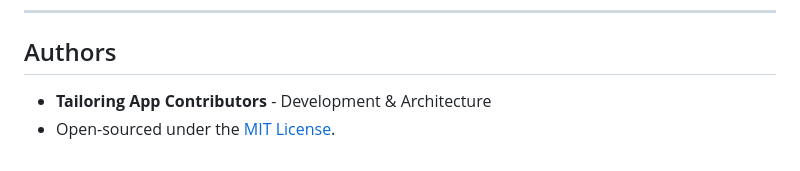
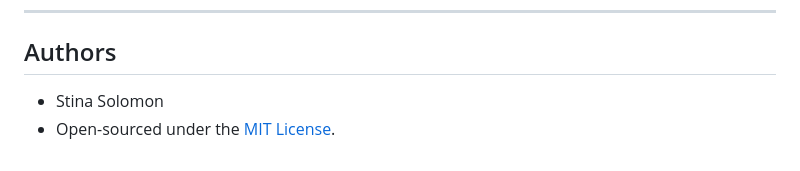
Before and after one commit to stinsolo/stylecraft_, a Markdown page: README.md, the part around the change. Rendered like a GitHub page.

```diff
--- a/README.md
+++ b/README.md
@@ -158,5 +158,5 @@ tailoring/
 ---
 
 ## Authors
-* **Tailoring App Contributors** - Development & Architecture
+* Stina Solomon
 * Open-sourced under the [MIT License](file:///C:/Users/stina/OneDrive/Desktop/tailoring/LICENSE).
```
